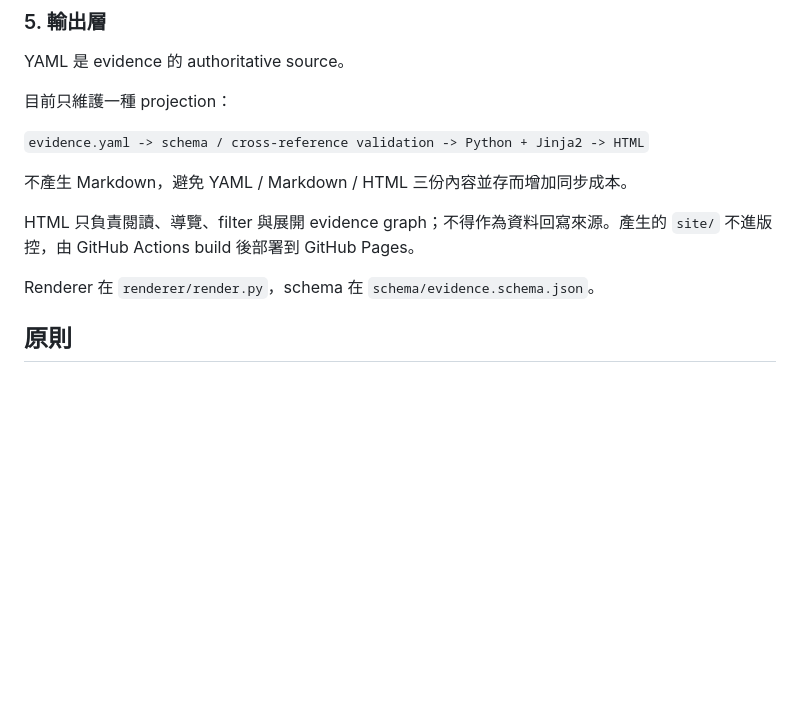
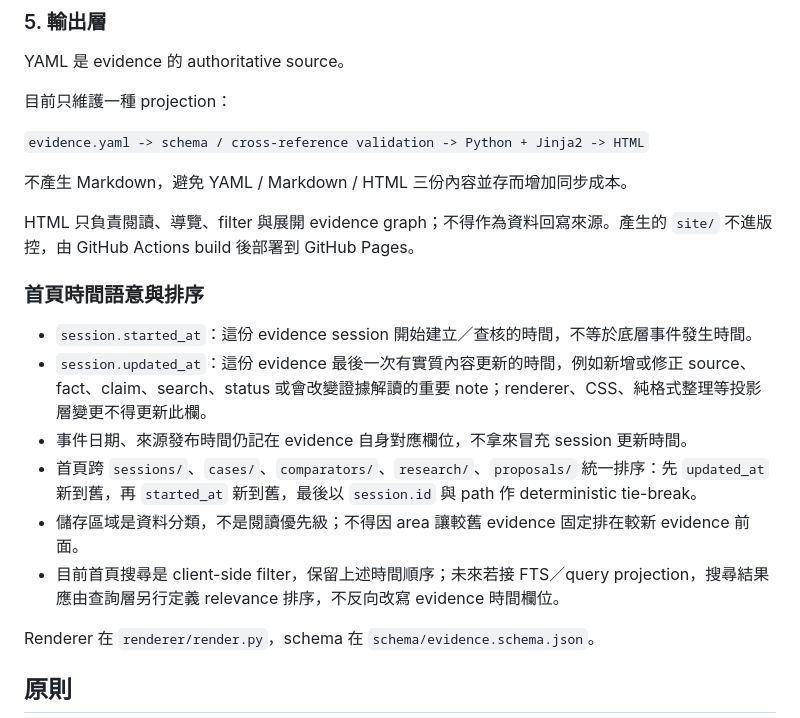
Before and after one commit to lichih/politics-db, a Markdown page: docs/project-workflow.md, the part around the change. GitHub-like rendering; blank space fills up the shorter version.

Commit message:
docs: define evidence index ordering

```diff
--- a/docs/project-workflow.md
+++ b/docs/project-workflow.md
@@ -96,6 +96,15 @@ YAML 是 evidence 的 authoritative source。
 
 HTML 只負責閱讀、導覽、filter 與展開 evidence graph；不得作為資料回寫來源。產生的 `site/` 不進版控，由 GitHub Actions build 後部署到 GitHub Pages。
 
+### 首頁時間語意與排序
+
+- `session.started_at`：這份 evidence session 開始建立／查核的時間，不等於底層事件發生時間。
+- `session.updated_at`：這份 evidence 最後一次有實質內容更新的時間，例如新增或修正 source、fact、claim、search、status 或會改變證據解讀的重要 note；renderer、CSS、純格式整理等投影層變更不得更新此欄。
+- 事件日期、來源發布時間仍記在 evidence 自身對應欄位，不拿來冒充 session 更新時間。
+- 首頁跨 `sessions/`、`cases/`、`comparators/`、`research/`、`proposals/` 統一排序：先 `updated_at` 新到舊，再 `started_at` 新到舊，最後以 `session.id` 與 path 作 deterministic tie-break。
+- 儲存區域是資料分類，不是閱讀優先級；不得因 area 讓較舊 evidence 固定排在較新 evidence 前面。
+- 目前首頁搜尋是 client-side filter，保留上述時間順序；未來若接 FTS／query projection，搜尋結果應由查詢層另行定義 relevance 排序，不反向改寫 evidence 時間欄位。
+
 Renderer 在 `renderer/render.py`，schema 在 `schema/evidence.schema.json`。
 
 ## 原則
```
